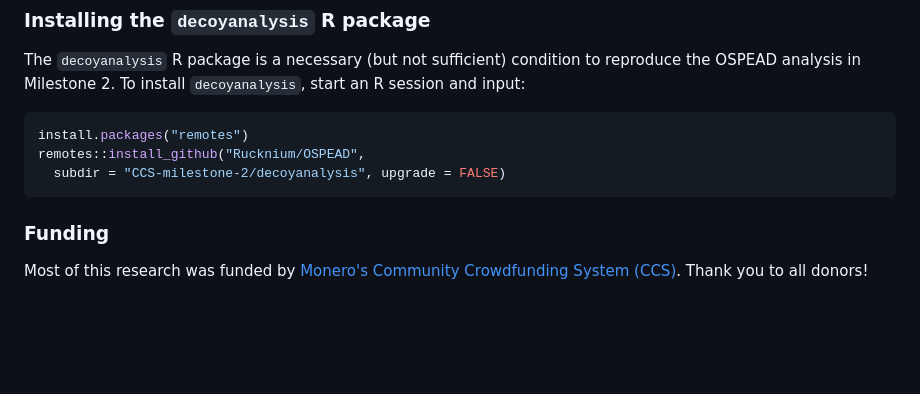
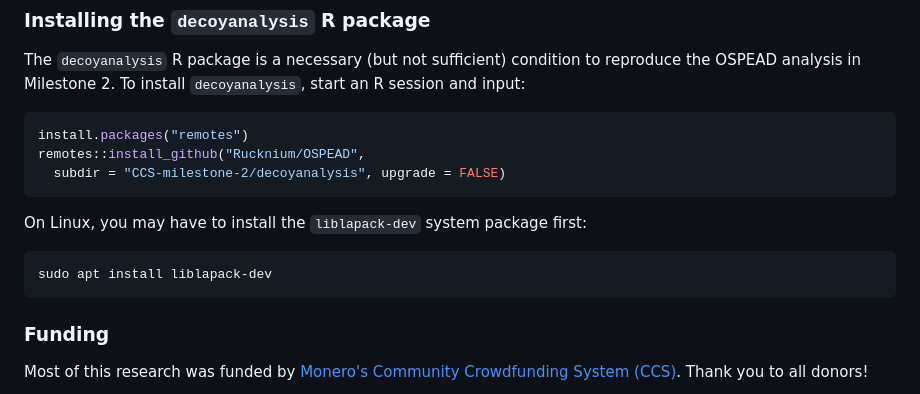
Before and after one commit to Rucknium/OSPEAD, a Markdown page: README.md, the part around the change. Drawn GitHub-style; blank space fills up the shorter version.

Commit message:
May need liblapack-dev system package to install decoyanalysis package

````diff
--- a/README.md
+++ b/README.md
@@ -51,6 +51,12 @@ remotes::install_github("Rucknium/OSPEAD",
   subdir = "CCS-milestone-2/decoyanalysis", upgrade = FALSE)
 ```
 
+On Linux, you may have to install the `liblapack-dev` system package first:
+
+```bash
+sudo apt install liblapack-dev
+```
+
 ### Funding
 
 Most of this research was funded by [Monero's Community Crowdfunding System (CCS)](https://ccs.getmonero.org/proposals/Rucknium-OSPEAD-Fortifying-Monero-Against-Statistical-Attack.html). Thank you to all donors!
````
